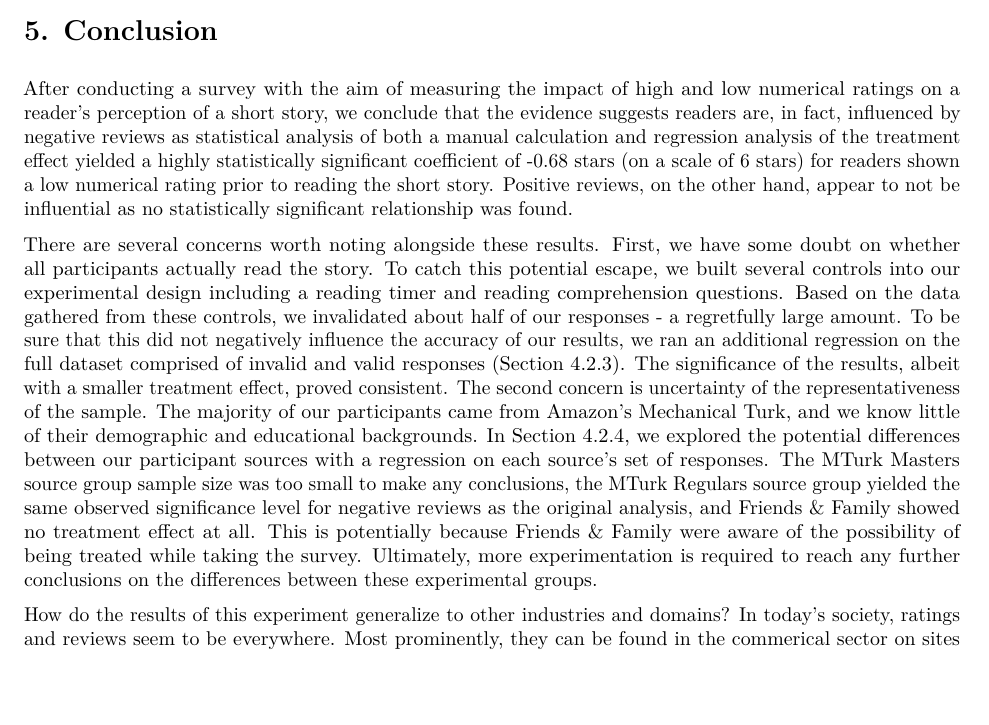
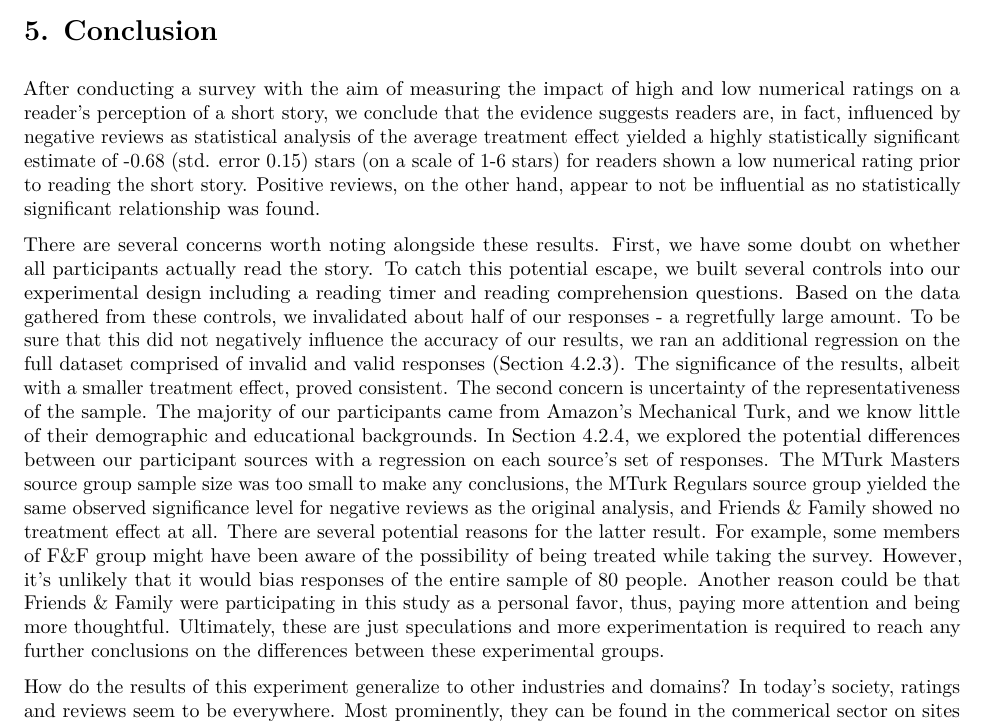
Before and after one commit to workmanjack/W241_Group_Project, an R Markdown document (W241_Final_Project_Experiment_Results_v2.Rmd): part of page 11 of 11, cut so that both start at the same text, the shorter picture padded with empty space. The pictures show the output file W241_Final_Project_Experiment_Results_v2.pdf that the author committed with the source.

Commit message:
small changes to conclusions

```diff
--- a/W241_Final_Project_Experiment_Results_v2.Rmd
+++ b/W241_Final_Project_Experiment_Results_v2.Rmd
@@ -755,9 +755,9 @@ It is hard to explain these results without knowing `MTurk` responders audience.
 
 # 5. Conclusion
 
-After conducting a survey with the aim of measuring the impact of high and low numerical ratings on a reader's perception of a short story, we conclude that the evidence suggests readers are, in fact, influenced by negative reviews as statistical analysis of both a manual calculation and regression analysis of the treatment effect yielded a highly statistically significant coefficient of -0.68 stars (on a scale of 6 stars) for readers shown a low numerical rating prior to reading the short story. Positive reviews, on the other hand, appear to not be influential as no statistically significant relationship was found.
+After conducting a survey with the aim of measuring the impact of high and low numerical ratings on a reader's perception of a short story, we conclude that the evidence suggests readers are, in fact, influenced by negative reviews as statistical analysis of the average treatment effect yielded a highly statistically significant estimate of -0.68 (std. error 0.15) stars (on a scale of 1-6 stars) for readers shown a low numerical rating prior to reading the short story. Positive reviews, on the other hand, appear to not be influential as no statistically significant relationship was found.
 
-There are several concerns worth noting alongside these results. First, we have some doubt on whether all participants actually read the story. To catch this potential escape, we built several controls into our experimental design including a reading timer and reading comprehension questions. Based on the data gathered from these controls, we invalidated about half of our responses - a regretfully large amount. To be sure that this did not negatively influence the accuracy of our results, we ran an additional regression on the full dataset comprised of invalid and valid responses (Section 4.2.3). The significance of the results, albeit with a smaller treatment effect, proved consistent. The second concern is uncertainty of the representativeness of the sample. The majority of our participants came from Amazon's Mechanical Turk, and we know little of their demographic and educational backgrounds. In Section 4.2.4, we explored the potential differences between our participant sources with a regression on each source's set of responses. The MTurk Masters source group sample size was too small to make any conclusions, the MTurk Regulars source group yielded the same observed significance level for negative reviews as the original analysis, and Friends & Family showed no treatment effect at all. This is potentially because Friends & Family were aware of the possibility of being treated while taking the survey. Ultimately, more experimentation is required to reach any further conclusions on the differences between these experimental groups.
+There are several concerns worth noting alongside these results. First, we have some doubt on whether all participants actually read the story. To catch this potential escape, we built several controls into our experimental design including a reading timer and reading comprehension questions. Based on the data gathered from these controls, we invalidated about half of our responses - a regretfully large amount. To be sure that this did not negatively influence the accuracy of our results, we ran an additional regression on the full dataset comprised of invalid and valid responses (Section 4.2.3). The significance of the results, albeit with a smaller treatment effect, proved consistent. The second concern is uncertainty of the representativeness of the sample. The majority of our participants came from Amazon's Mechanical Turk, and we know little of their demographic and educational backgrounds. In Section 4.2.4, we explored the potential differences between our participant sources with a regression on each source's set of responses. The MTurk Masters source group sample size was too small to make any conclusions, the MTurk Regulars source group yielded the same observed significance level for negative reviews as the original analysis, and Friends & Family showed no treatment effect at all. There are several potential reasons for the latter result. For example, some members of F&F group might have been aware of the possibility of being treated while taking the survey. However, it's unlikely that it would bias responses of the entire sample of 80 people. Another reason could be that Friends & Family were participating in this study as a personal favor, thus, paying more attention and being more thoughtful. Ultimately, these are just speculations and more experimentation is required to reach any further conclusions on the differences between these experimental groups.
 
 How do the results of this experiment generalize to other industries and domains? In today's society, ratings and reviews seem to be everywhere. Most prominently, they can be found in the commerical sector on sites such as Amazon, Google, or Yelp. While a short story is not directly comparable to a movie or restaurant experience, we believe that the pyschological impact of seeing a review prior to the targeted event persists across these experiences.
 
```
Also changed, not shown: W241_Final_Project_Experiment_Results_v2.pdf.
